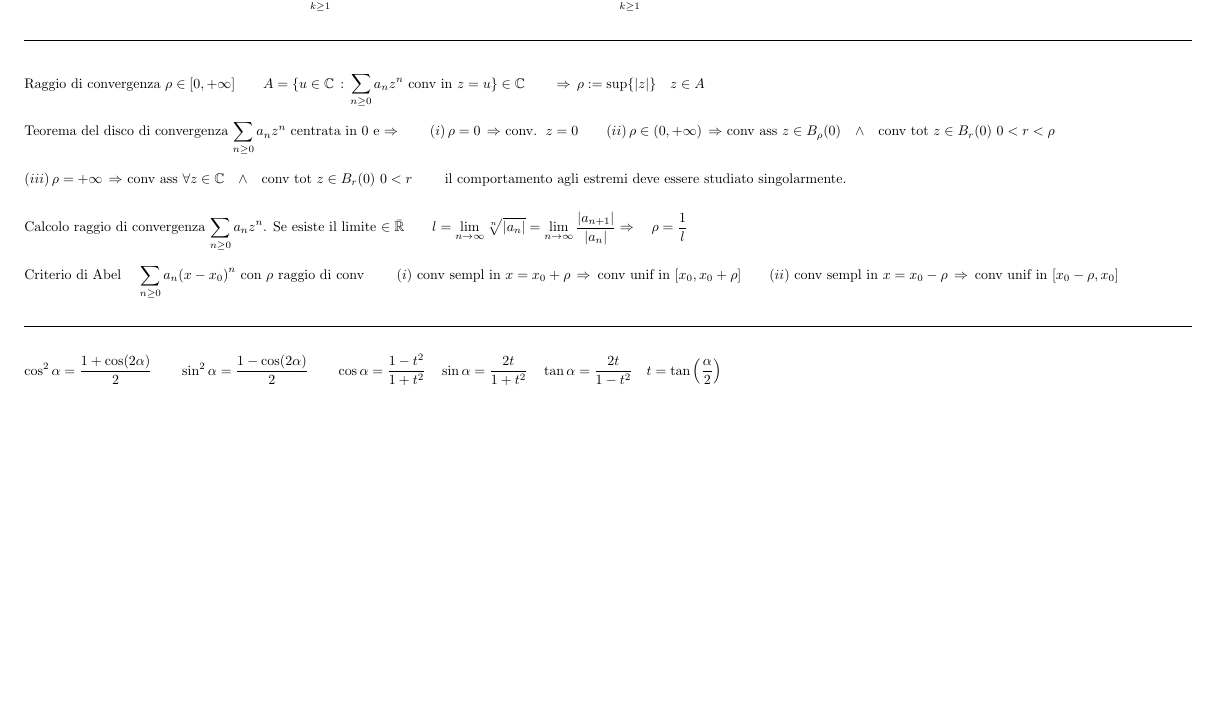
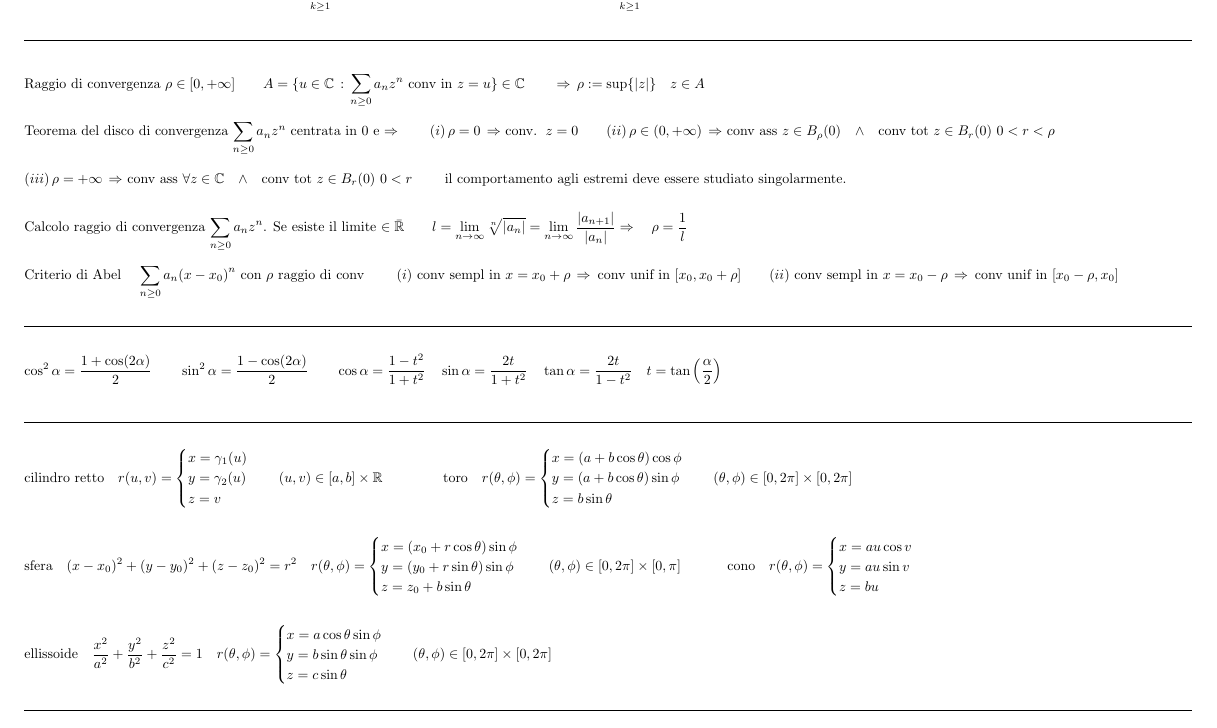
Before and after one commit to S1M0N38/CalculusCheatSheet, a LaTeX document (cheatsheet.tex): part of page 2 of 2, cut so that both start at the same text, the shorter picture padded with empty space. Compiled offline with pdfLaTeX.

Commit message:
some parametric surface

```diff
--- a/cheatsheet.tex
+++ b/cheatsheet.tex
@@ -317,5 +317,56 @@ $}\\
     t=\tan\left(\frac{\alpha}{2}\right) \qquad
 $}\\
 
+\hrulefill\\
+
+\scalebox{0.7}{%
+    cilindro retto$ \quad r (u,v)=
+    \begin{cases}
+       x = \gamma_1 (u)\\
+       y = \gamma_2 (u)\\
+       z = v
+    \end{cases}
+    \quad (u,v) \in [a,b] \times \mathbb{R}\qquad\qquad$
+    toro$\quad r (\theta,\phi)=
+    \begin{cases}
+        x = (a+b\cos{\theta})\cos{\phi}\\
+        y = (a+b\cos{\theta})\sin{\phi}\\
+        z = b\sin{\theta}
+    \end{cases}
+    \quad (\theta,\phi) \in [0,2\pi] \times [0,2\pi] \qquad\qquad$
+}\\\\
+
+\scalebox{0.7}{%
+   sfera$\quad
+   (x-x_0)^2 + (y-y_0)^2 + (z-z_0)^2 = r^2 \quad
+   r (\theta,\phi)=
+    \begin{cases}
+        x = (x_0+r\cos{\theta})\sin{\phi}\\
+        y = (y_0+r\sin{\theta})\sin{\phi}\\
+        z = z_0+b\sin{\theta}
+    \end{cases}
+   \quad (\theta,\phi) \in [0,2\pi] \times [0,\pi] \qquad\quad$
+   cono$\quad
+   r (\theta,\phi)=
+    \begin{cases}
+        x = au\cos{v}\\
+        y = au\sin{v}\\
+        z = bu
+    \end{cases}
+$}\\\\
+
+\scalebox{0.7}{%
+   ellissoide$\quad
+   \frac{x^2}{a^2} + \frac{y^2}{b^2} + \frac{z^2}{c^2} = 1\quad
+   r (\theta,\phi)=
+    \begin{cases}
+        x = a\cos{\theta}\sin{\phi}\\
+        y = b\sin{\theta}\sin{\phi}\\
+        z = c\sin{\theta}
+    \end{cases}
+    \quad (\theta,\phi) \in [0,2\pi] \times [0,2\pi] \qquad\quad
+$}\\
+
+\hrulefill\\
 
 \end{document}
```
